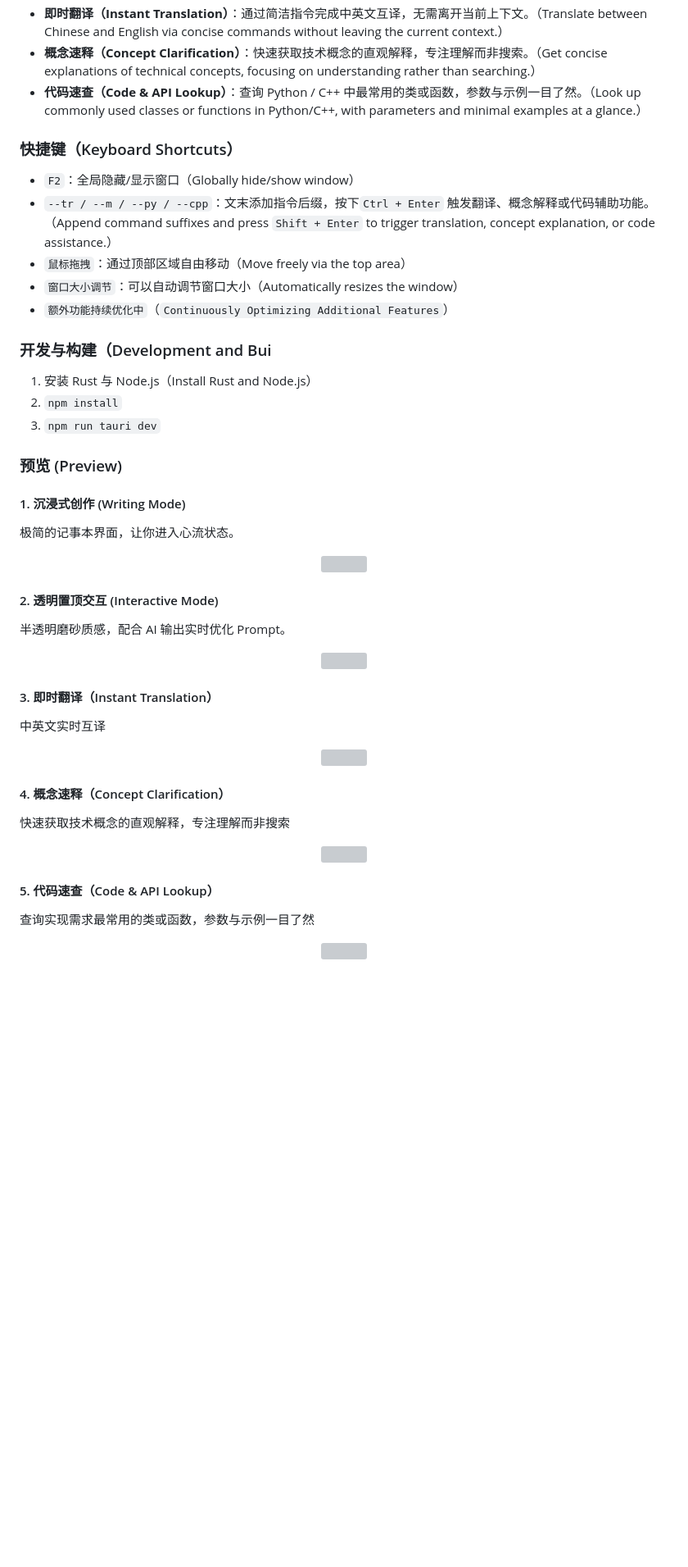
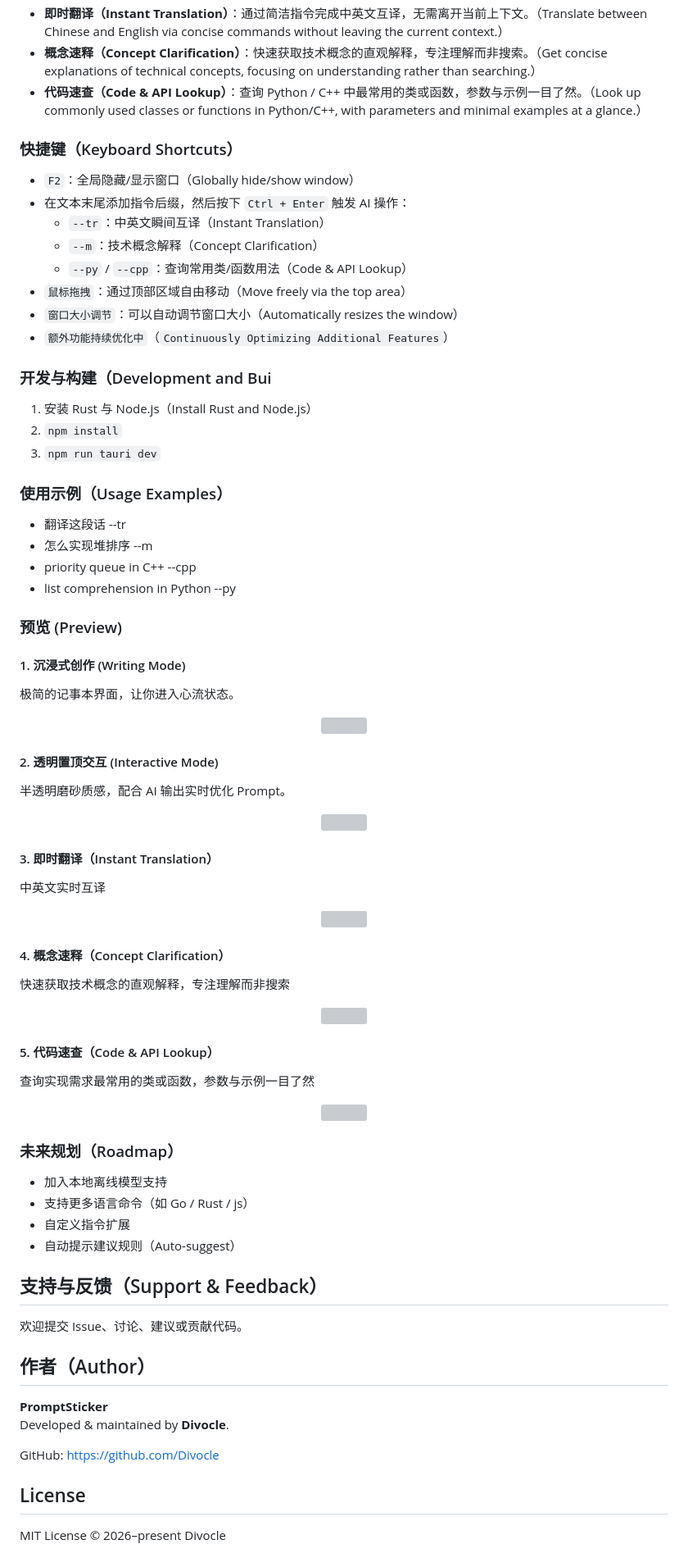
Before and after one commit to Divocle/PromptSticker, a Markdown page: README.md, the part around one of its changes. Shown at 82% size. Drawn GitHub-style; blank space fills up the shorter version; grey boxes are pictures that could not be loaded.

Commit message:
Revise README for improved clarity and detail
Updated the README to enhance clarity and detail about the PromptSticker features, usage examples, and development instructions.

```diff
--- a/README.md
+++ b/README.md
@@ -11,17 +15,29 @@
 * **概念速释（Concept Clarification）**：快速获取技术概念的直观解释，专注理解而非搜索。（Get concise explanations of technical concepts, focusing on understanding rather than searching.）
 * **代码速查（Code & API Lookup）**：查询 Python / C++ 中最常用的类或函数，参数与示例一目了然。（Look up commonly used classes or functions in Python/C++, with parameters and minimal examples at a glance.）
 
+
 ### 快捷键（Keyboard Shortcuts）
 * `F2`：全局隐藏/显示窗口（Globally hide/show window）
-* `--tr / --m / --py / --cpp`：文末添加指令后缀，按下`Ctrl + Enter` 触发翻译、概念解释或代码辅助功能。（Append command suffixes and press `Shift + Enter` to trigger translation, concept explanation, or code assistance.）
+* 在文本末尾添加指令后缀，然后按下 `Ctrl + Enter` 触发 AI 操作：
+  * `--tr`：中英文瞬间互译（Instant Translation）
+  * `--m`：技术概念解释（Concept Clarification）
+  * `--py` / `--cpp`：查询常用类/函数用法（Code & API Lookup）
 * `鼠标拖拽`：通过顶部区域自由移动（Move freely via the top area）
 * `窗口大小调节`：可以自动调节窗口大小（Automatically resizes the window）
 * `额外功能持续优化中`（`Continuously Optimizing Additional Features`）
+
 
 ### 开发与构建（Development and Bui
 1. 安装 Rust 与 Node.js（Install Rust and Node.js）
 2. `npm install`
 3. `npm run tauri dev`
+
+
+### 使用示例（Usage Examples）
+* 翻译这段话 --tr
+* 怎么实现堆排序 --m
+* priority queue in C++ --cpp
+* list comprehension in Python --py
 
 
 ### 预览 (Preview)
@@ -32,11 +48,13 @@
   <img src="https://github.com/user-attachments/assets/e175eae9-4d1c-42d4-9742-46a8ded2cc7a" width="80%">
 </p>
 
+
 #### 2. 透明置顶交互 (Interactive Mode)
 半透明磨砂质感，配合 AI 输出实时优化 Prompt。
 <p align="center">
   <img src="https://github.com/user-attachments/assets/e9db1482-4a80-49f1-98f6-097106fb20bc" width="80%">
 </p>
+
 
 #### 3. 即时翻译（Instant Translation）
 中英文实时互译
@@ -44,14 +62,38 @@
   <img src="https://github.com/user-attachments/assets/0d8bacb2-ee8c-4d5d-870c-a37e016c8b28" width="80%">
 </p>
 
+
 #### 4. 概念速释（Concept Clarification）
 快速获取技术概念的直观解释，专注理解而非搜索
 <p align="center">
   <img src="https://github.com/user-attachments/assets/134e1d5b-ae85-4e97-b9fe-896264c6a5aa" width="80%">
 </p>
 
+
 #### 5. 代码速查（Code & API Lookup）
 查询实现需求最常用的类或函数，参数与示例一目了然
 <p align="center">
   <img src="https://github.com/user-attachments/assets/af643fb2-f83a-4344-a9e2-cf078668979b" width="80%">
 </p>
+
+
+### 未来规划（Roadmap）
+* 加入本地离线模型支持
+* 支持更多语言命令（如 Go / Rust / js）
+* 自定义指令扩展
+* 自动提示建议规则（Auto-suggest）
+
+
+## 支持与反馈（Support & Feedback）
+欢迎提交 Issue、讨论、建议或贡献代码。
+
+
+## 作者（Author）
+**PromptSticker**
+Developed & maintained by **Divocle**.
+
+GitHub: https://github.com/Divocle
+
+
+## License
+MIT License © 2026–present Divocle
```
Also changed, not shown: other parts of README.md (+5 -1 lines).
